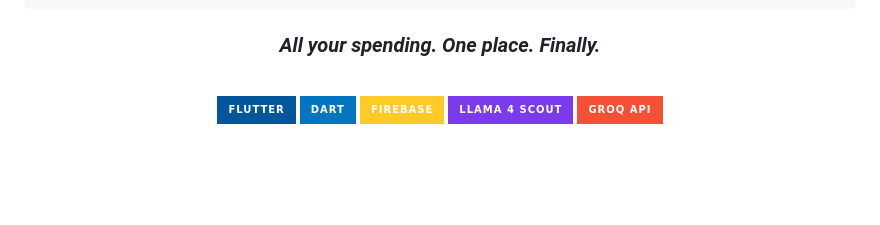
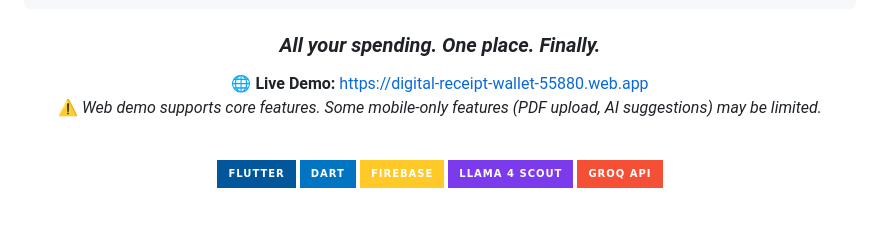
Before and after one commit to ozdogrumerve/digital-receipt-wallet, a Markdown page: README.md, the part around the change. Rendered like a GitHub page; badges without logos; blank space fills up the shorter version.

Commit message:
feat: add live demo link and note on web demo limitations in README

```diff
--- a/README.md
+++ b/README.md
@@ -24,6 +24,9 @@
 </pre>
 
 ### *All your spending. One place. Finally.*
+
+🌐 **Live Demo:** https://digital-receipt-wallet-55880.web.app
+⚠️ *Web demo supports core features. Some mobile-only features (PDF upload, AI suggestions) may be limited.*
 
 <br>
 
```
